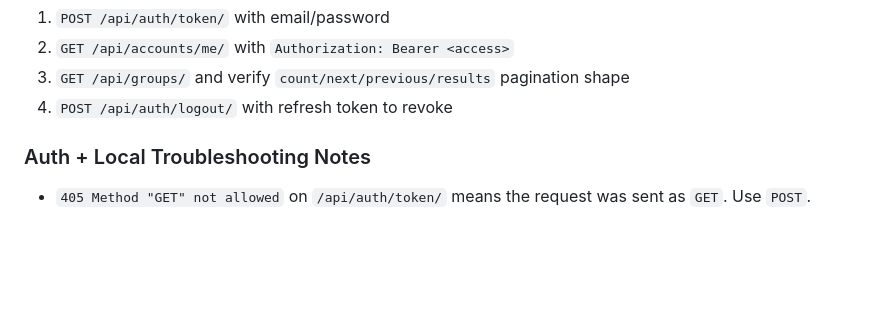
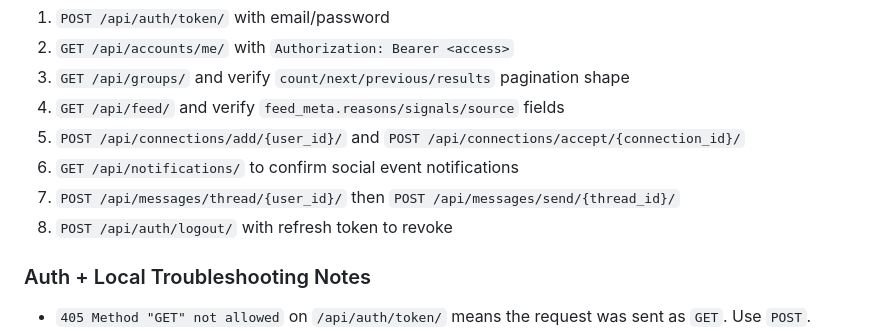
Before and after one commit to sakanastudio24-eng/Game-Mate, a Markdown page: gamemate-backend/README.md, the part around one of its changes. GitHub-like rendering; blank space fills up the shorter version.

```diff
--- a/gamemate-backend/README.md
+++ b/gamemate-backend/README.md
@@ -132,7 +167,11 @@ Quick API smoke test:
 1. `POST /api/auth/token/` with email/password
 2. `GET /api/accounts/me/` with `Authorization: Bearer <access>`
 3. `GET /api/groups/` and verify `count/next/previous/results` pagination shape
-4. `POST /api/auth/logout/` with refresh token to revoke
+4. `GET /api/feed/` and verify `feed_meta.reasons/signals/source` fields
+5. `POST /api/connections/add/{user_id}/` and `POST /api/connections/accept/{connection_id}/`
+6. `GET /api/notifications/` to confirm social event notifications
+7. `POST /api/messages/thread/{user_id}/` then `POST /api/messages/send/{thread_id}/`
+8. `POST /api/auth/logout/` with refresh token to revoke
 
 ### Auth + Local Troubleshooting Notes
 - `405 Method "GET" not allowed` on `/api/auth/token/` means the request was sent as `GET`. Use `POST`.
```
Also changed, not shown: other parts of gamemate-backend/README.md (+35 -0 lines), gamemate-backend/API_CONTRACT.md (+265 -44 lines).
